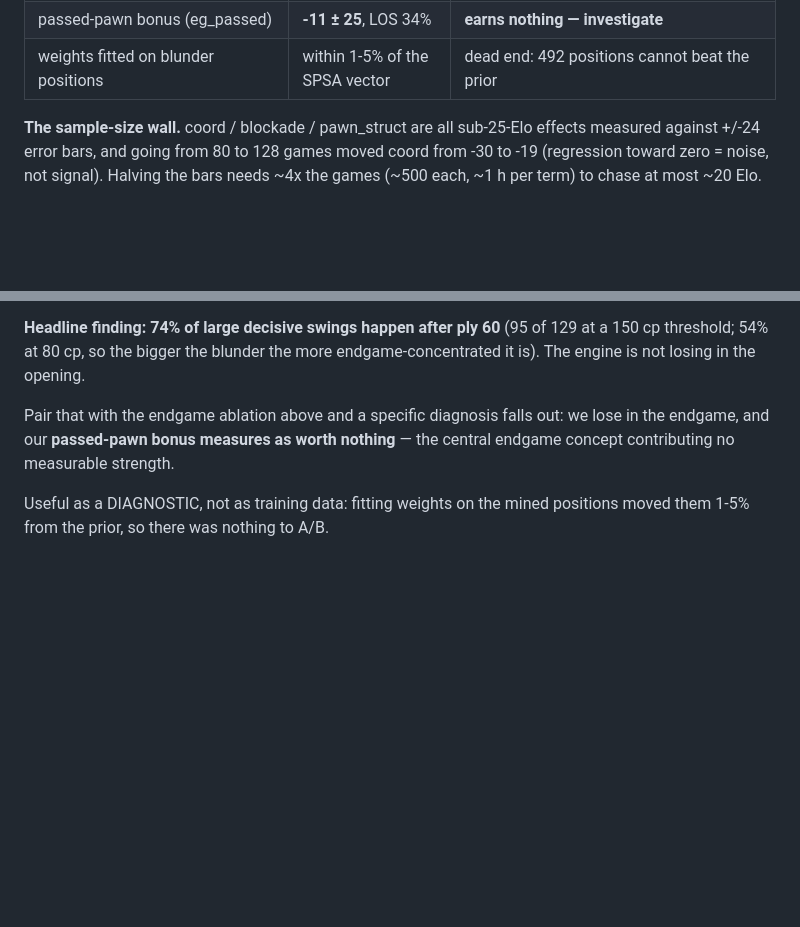
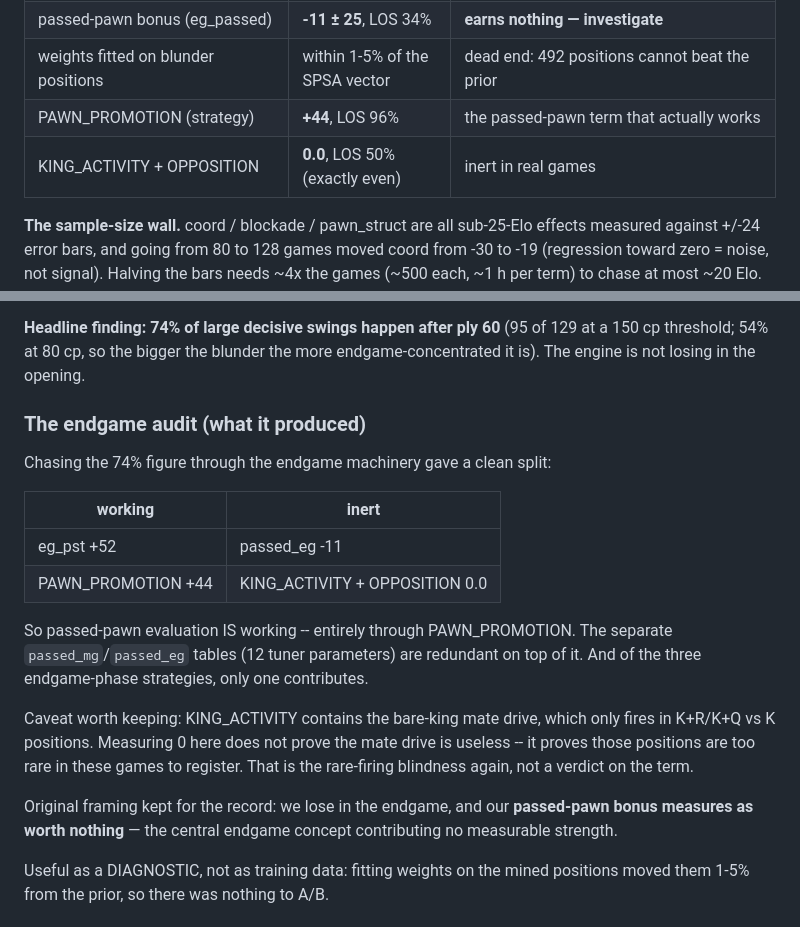
Before and after one commit to dropkickfriend-spec/chess, a Markdown page: lab/README.md, 2 parts joined by grey strips. GitHub-like rendering; blank space fills up the shorter version.

Commit message:
lab: endgame audit — which endgame terms actually contribute
Chased the blunder-mining finding (74% of large decisive swings after ply 60)
through every endgame term:

  working: eg_pst +52 (LOS 98%), PAWN_PROMOTION +44 (LOS 96%)
  inert:   passed_eg -11 (LOS 34%), KING_ACTIVITY + OPPOSITION 0.0 (LOS 50%)

This resolves the passed-pawn question: the evaluation IS working, entirely via
PAWN_PROMOTION, and the separate passed_mg/passed_eg tables (12 tuner
parameters) are redundant on top of it. Of the three endgame-phase strategies,
only one contributes anything measurable.

Caveat recorded rather than glossed: KING_ACTIVITY holds the bare-king mate
drive, which only fires in K+R/K+Q vs K. Measuring 0 shows those positions are
too rare in these games to register -- it is not a verdict that the mate drive
is useless. Same rare-firing blindness found earlier with trap_w.

Co-Authored-By: Claude Opus 4.8 <noreply@anthropic.com>
Claude-Session: https://claude.ai/code/session_01SAVdPLMonooJt14Bu3bv9h

```diff
--- a/lab/README.md
+++ b/lab/README.md
@@ -78,6 +78,8 @@ reproduces it. "±" is the Elo standard error; LOS = likelihood of superiority.
 | endgame PSTs (eg_pst) | **+52 ± 25**, LOS 98% | keeper |
 | passed-pawn bonus (eg_passed) | **-11 ± 25**, LOS 34% | **earns nothing — investigate** |
 | weights fitted on blunder positions | within 1-5% of the SPSA vector | dead end: 492 positions cannot beat the prior |
+| PAWN_PROMOTION (strategy) | **+44**, LOS 96% | the passed-pawn term that actually works |
+| KING_ACTIVITY + OPPOSITION | **0.0**, LOS 50% (exactly even) | inert in real games |
 
 **The sample-size wall.** coord / blockade / pawn_struct are all sub-25-Elo
 effects measured against +/-24 error bars, and going from 80 to 128 games moved
@@ -130,8 +132,26 @@ drops on the opponent's move and swings from already-lost positions).
 129 at a 150 cp threshold; 54% at 80 cp, so the bigger the blunder the more
 endgame-concentrated it is). The engine is not losing in the opening.
 
-Pair that with the endgame ablation above and a specific diagnosis falls out:
-we lose in the endgame, and our **passed-pawn bonus measures as worth nothing**
+### The endgame audit (what it produced)
+
+Chasing the 74% figure through the endgame machinery gave a clean split:
+
+| working | inert |
+|---|---|
+| eg_pst +52 | passed_eg -11 |
+| PAWN_PROMOTION +44 | KING_ACTIVITY + OPPOSITION 0.0 |
+
+So passed-pawn evaluation IS working -- entirely through PAWN_PROMOTION. The
+separate `passed_mg`/`passed_eg` tables (12 tuner parameters) are redundant on
+top of it. And of the three endgame-phase strategies, only one contributes.
+
+Caveat worth keeping: KING_ACTIVITY contains the bare-king mate drive, which
+only fires in K+R/K+Q vs K positions. Measuring 0 here does not prove the mate
+drive is useless -- it proves those positions are too rare in these games to
+register. That is the rare-firing blindness again, not a verdict on the term.
+
+Original framing kept for the record: we lose in the endgame, and our
+**passed-pawn bonus measures as worth nothing**
 — the central endgame concept contributing no measurable strength.
 
 Useful as a DIAGNOSTIC, not as training data: fitting weights on the mined
```
